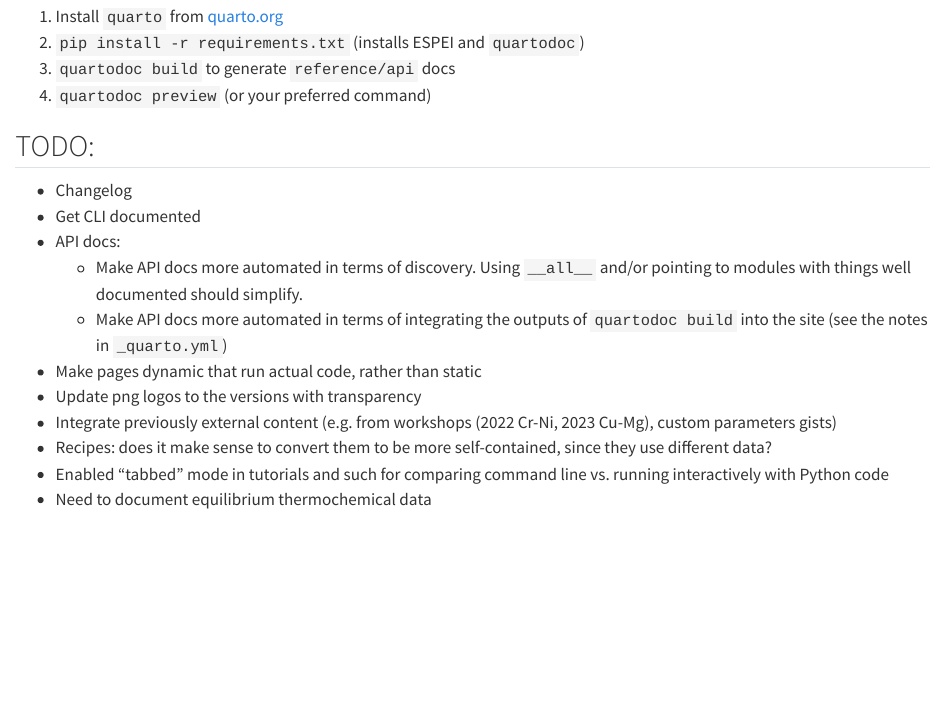
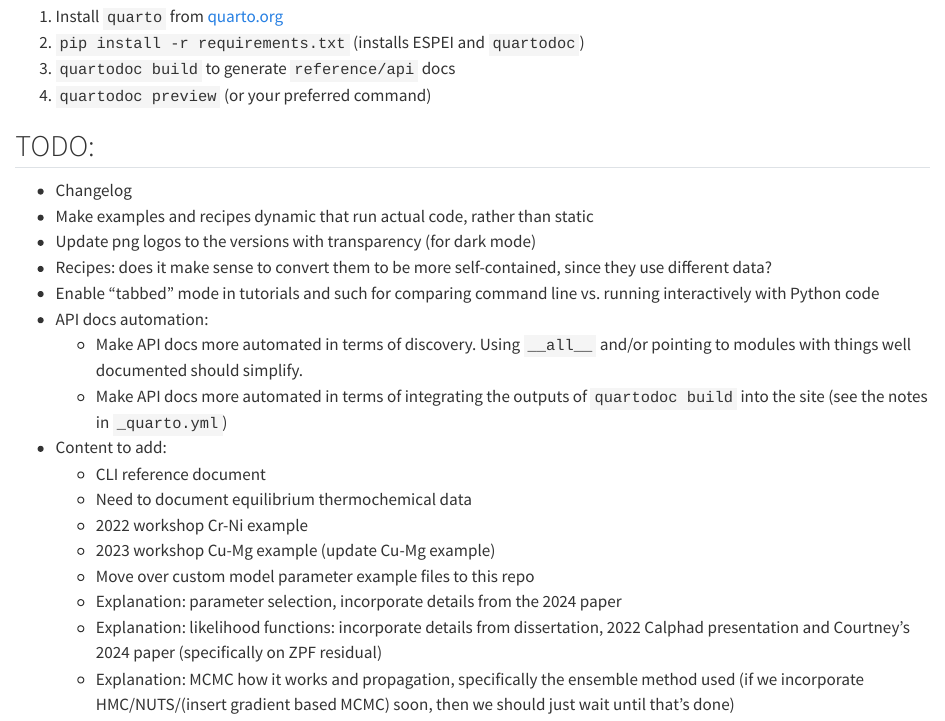
Before and after one commit to materialsgenomefoundation/espei.org, a Quarto document (README.qmd): the page in a window 1100 px wide, from 120 px down. Rendered offline with R 4.5, knitr and Pandoc in place of Quarto, with nearby package versions.

Commit message:
organize readme

```diff
--- a/README.qmd
+++ b/README.qmd
@@ -8,13 +8,19 @@
 
 ## TODO:
 - Changelog
-- Get CLI documented
-- API docs:
+- Make examples and recipes dynamic that run actual code, rather than static
+- Update png logos to the versions with transparency (for dark mode)
+- Recipes: does it make sense to convert them to be more self-contained, since they use different data?
+- Enable "tabbed" mode in tutorials and such for comparing command line vs. running interactively with Python code
+- API docs automation:
   - Make API docs more automated in terms of discovery. Using `__all__` and/or pointing to modules with things well documented should simplify.
   - Make API docs more automated in terms of integrating the outputs of `quartodoc build` into the site (see the notes in `_quarto.yml`)
-- Make pages dynamic that run actual code, rather than static
-- Update png logos to the versions with transparency
-- Integrate previously external content (e.g. from workshops (2022 Cr-Ni, 2023 Cu-Mg), custom parameters gists)
-- Recipes: does it make sense to convert them to be more self-contained, since they use different data?
-- Enabled "tabbed" mode in tutorials and such for comparing command line vs. running interactively with Python code
-- Need to document equilibrium thermochemical data
+- Content to add:
+  - CLI reference document
+  - Need to document equilibrium thermochemical data
+  - 2022 workshop Cr-Ni example
+  - 2023 workshop Cu-Mg example (update Cu-Mg example)
+  - Move over custom model parameter example files to this repo
+  - Explanation: parameter selection, incorporate details from the 2024 paper
+  - Explanation: likelihood functions: incorporate details from dissertation, 2022 Calphad presentation and Courtney's 2024 paper (specifically on ZPF residual)
+  - Explanation: MCMC how it works and propagation, specifically the ensemble method used (if we incorporate HMC/NUTS/(insert gradient based MCMC) soon, then we should just wait until that's done)
```
